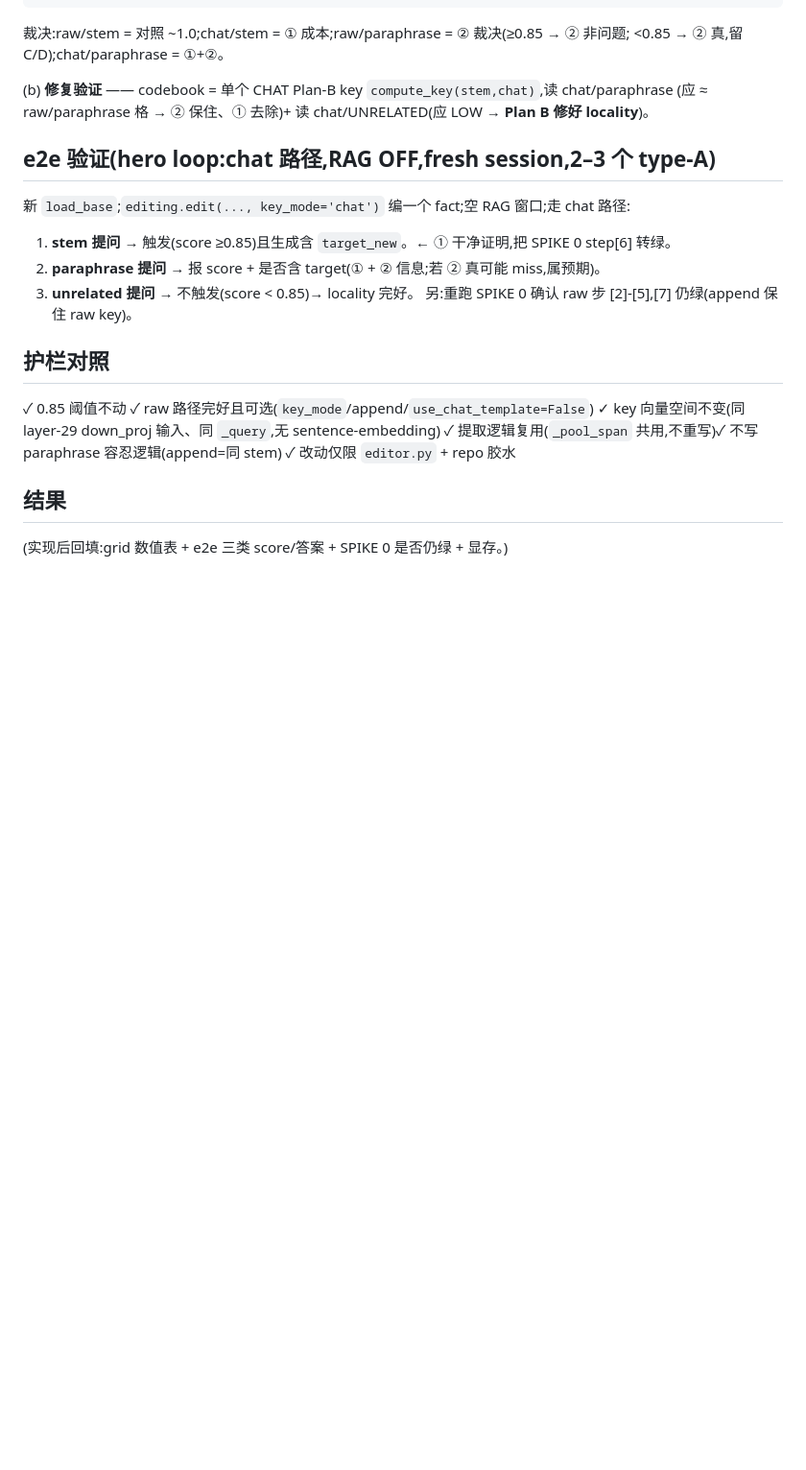
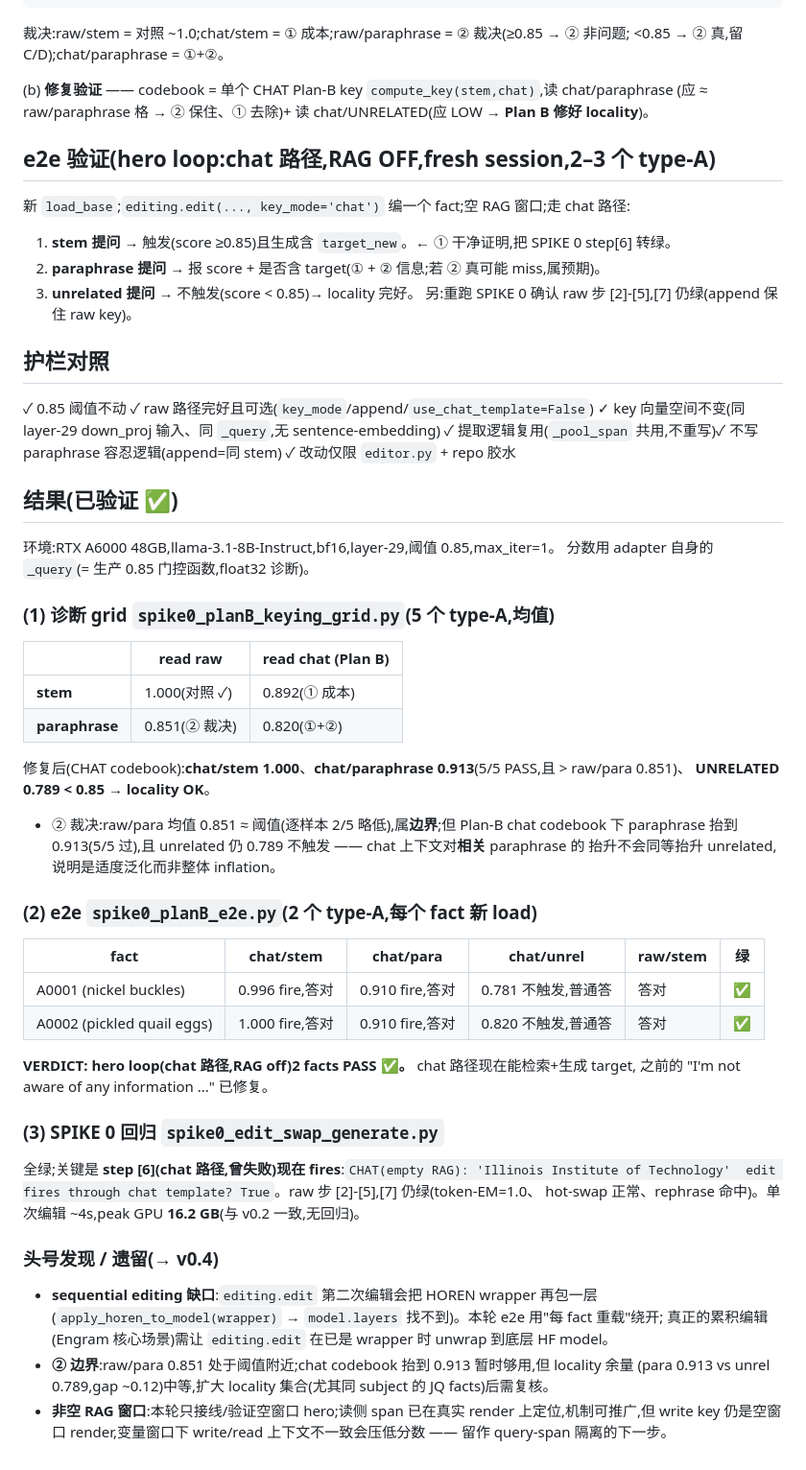
Before and after one commit to xesws/AIEHackathon, a Markdown page: docs/v0.3-chat-keying-planB.md, the part around the change. Shown at 96% size. GitHub-like rendering; blank space fills up the shorter version.

Commit message:
docs(v0.3): backfill results — chat path fixed, grid + e2e + SPIKE 0 green
chat/stem 1.000, chat/para 0.913 (5/5), locality 0.789; e2e 2/2 PASS; SPIKE 0
step [6] now fires ('Illinois Institute of Technology' via chat template). Notes
sequential-edit gap + ② borderline + non-empty-window as v0.4 follow-ups.

```diff
--- a/docs/v0.3-chat-keying-planB.md
+++ b/docs/v0.3-chat-keying-planB.md
@@ -97,5 +97,45 @@ paraphrase=`queries[0].q`,target=`target_new`):
 ✓ 提取逻辑复用(`_pool_span` 共用,不重写)✓ 不写 paraphrase 容忍逻辑(append=同 stem)
 ✓ 改动仅限 `editor.py` + repo 胶水
 
-## 结果
-(实现后回填:grid 数值表 + e2e 三类 score/答案 + SPIKE 0 是否仍绿 + 显存。)
+## 结果(已验证 ✅)
+
+环境:RTX A6000 48GB,llama-3.1-8B-Instruct,bf16,layer-29,阈值 0.85,max_iter=1。
+分数用 adapter 自身的 `_query`(= 生产 0.85 门控函数,float32 诊断)。
+
+### (1) 诊断 grid `spike0_planB_keying_grid.py`(5 个 type-A,均值)
+
+| | read raw | read chat (Plan B) |
+|---|---|---|
+| **stem** | 1.000(对照 ✓) | 0.892(① 成本) |
+| **paraphrase** | 0.851(② 裁决) | 0.820(①+②) |
+
+修复后(CHAT codebook):**chat/stem 1.000**、**chat/paraphrase 0.913**(5/5 PASS,且 > raw/para 0.851)、
+**UNRELATED 0.789 < 0.85 → locality OK**。
+- ② 裁决:raw/para 均值 0.851 ≈ 阈值(逐样本 2/5 略低),属**边界**;但 Plan-B chat codebook 下
+  paraphrase 抬到 0.913(5/5 过),且 unrelated 仍 0.789 不触发 —— chat 上下文对**相关** paraphrase 的
+  抬升不会同等抬升 unrelated,说明是适度泛化而非整体 inflation。
+
+### (2) e2e `spike0_planB_e2e.py`(2 个 type-A,每个 fact 新 load)
+
+| fact | chat/stem | chat/para | chat/unrel | raw/stem | 绿 |
+|---|---|---|---|---|---|
+| A0001 (nickel buckles) | 0.996 fire,答对 | 0.910 fire,答对 | 0.781 不触发,普通答 | 答对 | ✅ |
+| A0002 (pickled quail eggs) | 1.000 fire,答对 | 0.910 fire,答对 | 0.820 不触发,普通答 | 答对 | ✅ |
+
+**VERDICT: hero loop(chat 路径,RAG off)2 facts PASS ✅。** chat 路径现在能检索+生成 target,
+之前的 "I'm not aware of any information ..." 已修复。
+
+### (3) SPIKE 0 回归 `spike0_edit_swap_generate.py`
+
+全绿;关键是 **step [6](chat 路径,曾失败)现在 fires**:`CHAT(empty RAG): 'Illinois Institute
+of Technology'  edit fires through chat template? True`。raw 步 [2]-[5],[7] 仍绿(token-EM=1.0、
+hot-swap 正常、rephrase 命中)。单次编辑 ~4s,peak GPU **16.2 GB**(与 v0.2 一致,无回归)。
+
+### 头号发现 / 遗留(→ v0.4)
+- **sequential editing 缺口**:`editing.edit` 第二次编辑会把 HOREN wrapper 再包一层
+  (`apply_horen_to_model(wrapper)` → `model.layers` 找不到)。本轮 e2e 用"每 fact 重载"绕开;
+  真正的累积编辑(Engram 核心场景)需让 `editing.edit` 在已是 wrapper 时 unwrap 到底层 HF model。
+- **② 边界**:raw/para 0.851 处于阈值附近;chat codebook 抬到 0.913 暂时够用,但 locality 余量
+  (para 0.913 vs unrel 0.789,gap ~0.12)中等,扩大 locality 集合(尤其同 subject 的 JQ facts)后需复核。
+- **非空 RAG 窗口**:本轮只接线/验证空窗口 hero;读侧 span 已在真实 render 上定位,机制可推广,但
+  write key 仍是空窗口 render,变量窗口下 write/read 上下文不一致会压低分数 —— 留作 query-span 隔离的下一步。
```
